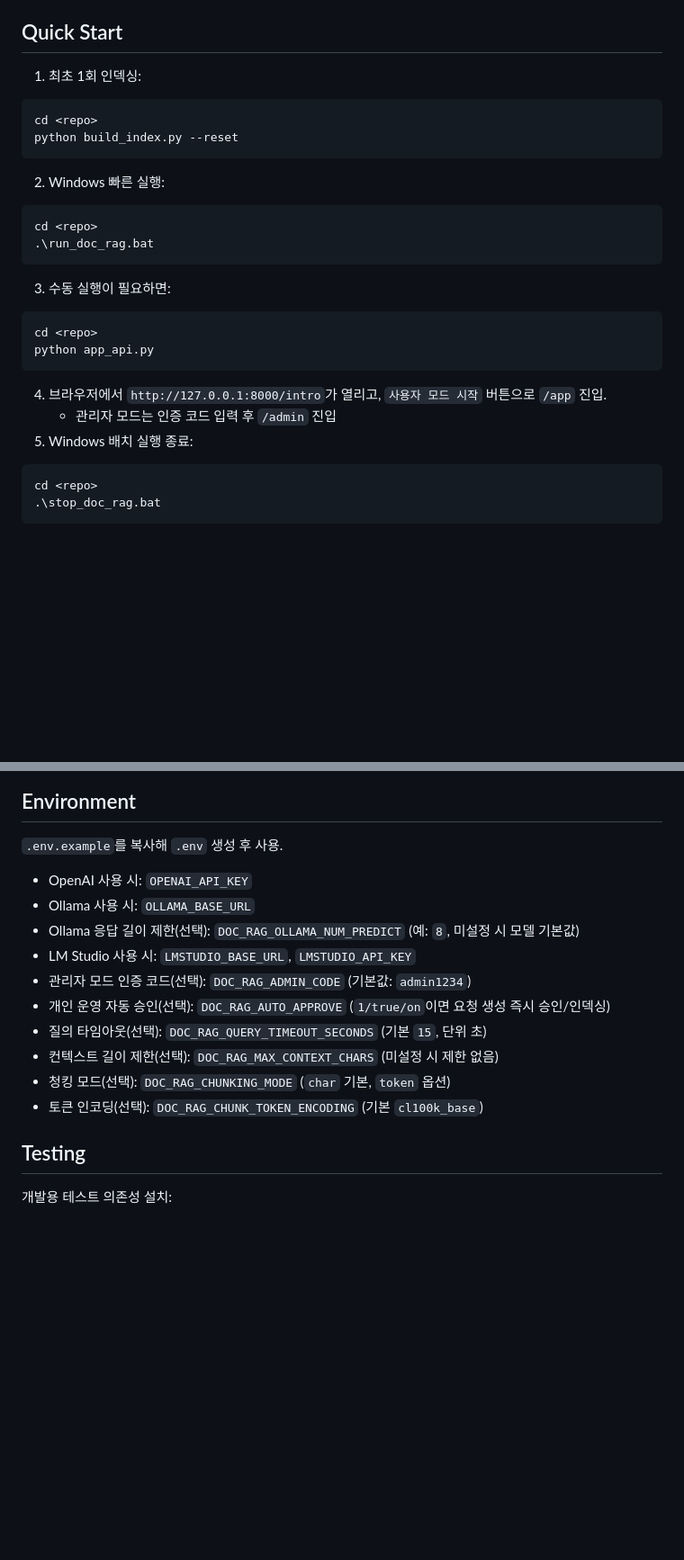
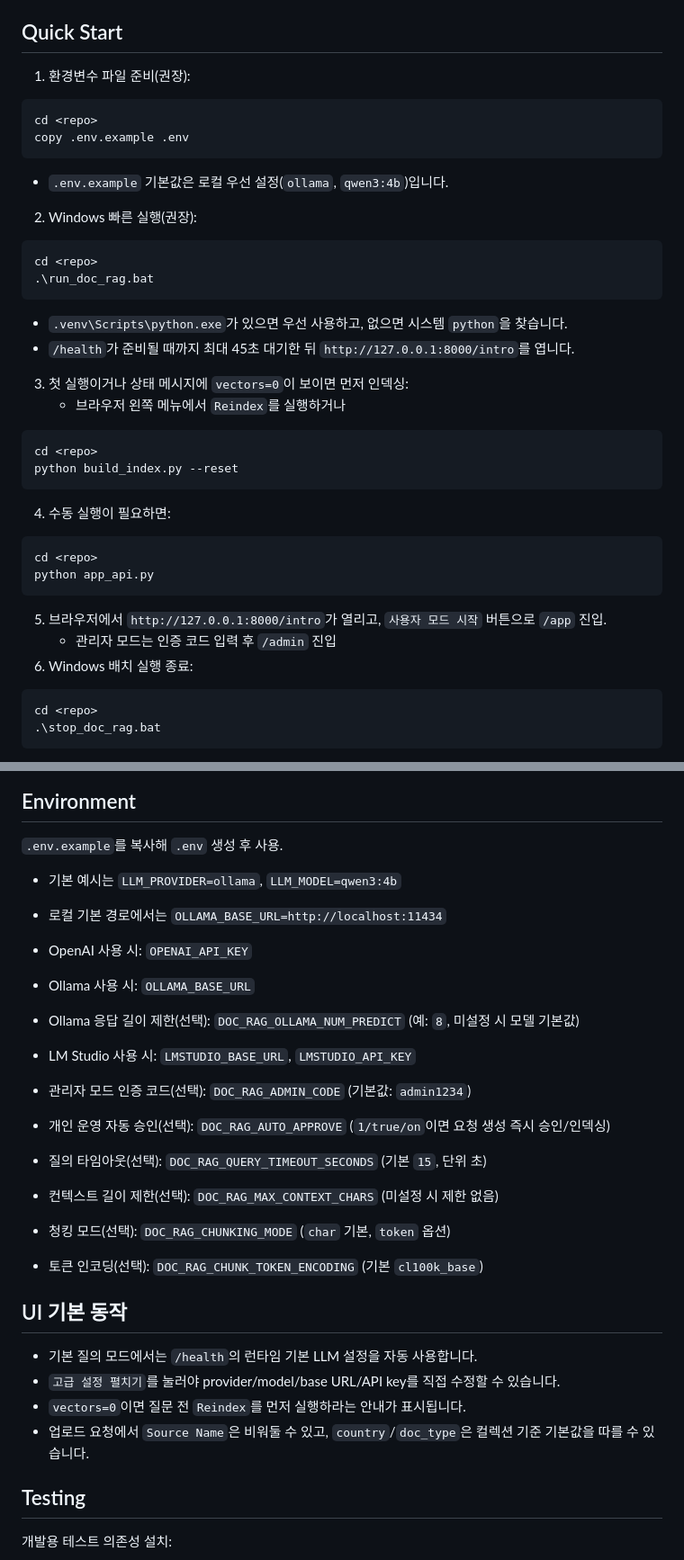
Before and after one commit to redsunjin/trunk_rag, a Markdown page: README.md, 2 parts joined by grey strips. Shown at 90% size. Drawn GitHub-style; blank space fills up the shorter version.

Commit message:
docs(readme): sync launcher and easy-rag defaults

````diff
--- a/README.md
+++ b/README.md
@@ -60,24 +60,33 @@
 
 ## Quick Start
 
-1. 최초 1회 인덱싱:
+1. 환경변수 파일 준비(권장):
+```powershell
+cd <repo>
+copy .env.example .env
+```
+   - `.env.example` 기본값은 로컬 우선 설정(`ollama`, `qwen3:4b`)입니다.
+2. Windows 빠른 실행(권장):
+```powershell
+cd <repo>
+.\run_doc_rag.bat
+```
+   - `.venv\Scripts\python.exe`가 있으면 우선 사용하고, 없으면 시스템 `python`을 찾습니다.
+   - `/health`가 준비될 때까지 최대 45초 대기한 뒤 `http://127.0.0.1:8000/intro`를 엽니다.
+3. 첫 실행이거나 상태 메시지에 `vectors=0`이 보이면 먼저 인덱싱:
+   - 브라우저 왼쪽 메뉴에서 `Reindex`를 실행하거나
 ```powershell
 cd <repo>
 python build_index.py --reset
 ```
-2. Windows 빠른 실행:
-```powershell
-cd <repo>
-.\run_doc_rag.bat
-```
-3. 수동 실행이 필요하면:
+4. 수동 실행이 필요하면:
 ```powershell
 cd <repo>
 python app_api.py
 ```
-4. 브라우저에서 `http://127.0.0.1:8000/intro`가 열리고, `사용자 모드 시작` 버튼으로 `/app` 진입.
+5. 브라우저에서 `http://127.0.0.1:8000/intro`가 열리고, `사용자 모드 시작` 버튼으로 `/app` 진입.
    - 관리자 모드는 인증 코드 입력 후 `/admin` 진입
-5. Windows 배치 실행 종료:
+6. Windows 배치 실행 종료:
 ```powershell
 cd <repo>
 .\stop_doc_rag.bat
@@ -183,6 +195,9 @@ curl -X POST http://127.0.0.1:8000/upload-requests `
 
 `.env.example`를 복사해 `.env` 생성 후 사용.
 
+- 기본 예시는 `LLM_PROVIDER=ollama`, `LLM_MODEL=qwen3:4b`
+- 로컬 기본 경로에서는 `OLLAMA_BASE_URL=http://localhost:11434`
+
 - OpenAI 사용 시: `OPENAI_API_KEY`
 - Ollama 사용 시: `OLLAMA_BASE_URL`
 - Ollama 응답 길이 제한(선택): `DOC_RAG_OLLAMA_NUM_PREDICT` (예: `8`, 미설정 시 모델 기본값)
@@ -193,6 +208,13 @@ curl -X POST http://127.0.0.1:8000/upload-requests `
 - 컨텍스트 길이 제한(선택): `DOC_RAG_MAX_CONTEXT_CHARS` (미설정 시 제한 없음)
 - 청킹 모드(선택): `DOC_RAG_CHUNKING_MODE` (`char` 기본, `token` 옵션)
 - 토큰 인코딩(선택): `DOC_RAG_CHUNK_TOKEN_ENCODING` (기본 `cl100k_base`)
+
+## UI 기본 동작
+
+- 기본 질의 모드에서는 `/health`의 런타임 기본 LLM 설정을 자동 사용합니다.
+- `고급 설정 펼치기`를 눌러야 provider/model/base URL/API key를 직접 수정할 수 있습니다.
+- `vectors=0`이면 질문 전 `Reindex`를 먼저 실행하라는 안내가 표시됩니다.
+- 업로드 요청에서 `Source Name`은 비워둘 수 있고, `country`/`doc_type`은 컬렉션 기준 기본값을 따를 수 있습니다.
 
 ## Testing
 
````
Also changed, not shown: other parts of README.md (+5 -2 lines), SPEC.md (+28 -3 lines).
